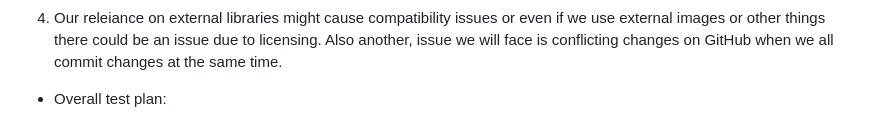
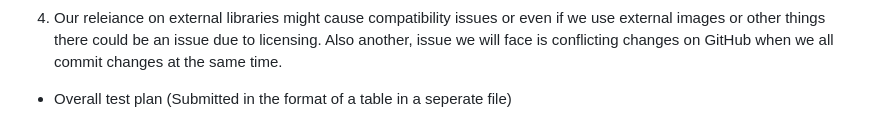
Before and after one commit to HertsSayf/Project_Crossword_Assignment, a Markdown page: README.md, the part around the change. GitHub-like rendering.

```diff
--- a/README.md
+++ b/README.md
@@ -35,4 +35,4 @@ Relation to the project: For Fred the crossword is a class activity that can hel
   4. Our releiance on external libraries might cause compatibility issues or even if we use external images or other things there could be an issue due to licensing. Also another, issue we will face is conflicting changes on GitHub when we all commit changes at the same time.
 
 
--	Overall test plan:
+-	Overall test plan (Submitted in the format of a table in a seperate file)
```
